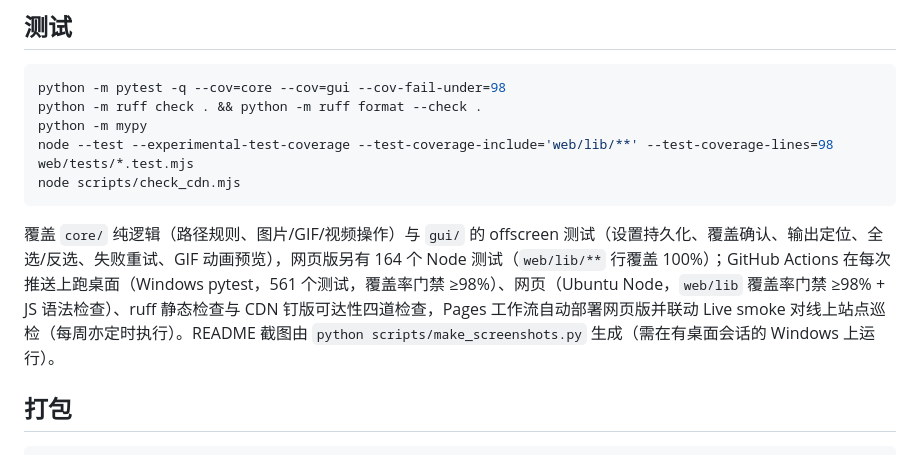
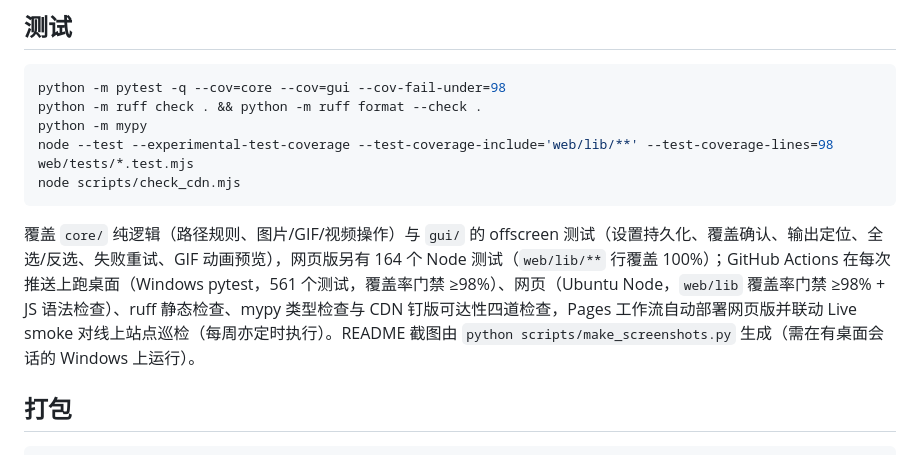
Before and after one commit to sun-zihang/wallpaper-forge, a Markdown page: README.md, the part around the change. Drawn GitHub-style.

Commit message:
docs: mention mypy in the CI checks summary

````diff
--- a/README.md
+++ b/README.md
@@ -45,7 +45,7 @@ node --test --experimental-test-coverage --test-coverage-include='web/lib/**' --
 node scripts/check_cdn.mjs
 ```
 
-覆盖 `core/` 纯逻辑（路径规则、图片/GIF/视频操作）与 `gui/` 的 offscreen 测试（设置持久化、覆盖确认、输出定位、全选/反选、失败重试、GIF 动画预览），网页版另有 164 个 Node 测试（`web/lib/**` 行覆盖 100%）；GitHub Actions 在每次推送上跑桌面（Windows pytest，561 个测试，覆盖率门禁 ≥98%）、网页（Ubuntu Node，`web/lib` 覆盖率门禁 ≥98% + JS 语法检查）、ruff 静态检查与 CDN 钉版可达性四道检查，Pages 工作流自动部署网页版并联动 Live smoke 对线上站点巡检（每周亦定时执行）。README 截图由 `python scripts/make_screenshots.py` 生成（需在有桌面会话的 Windows 上运行）。
+覆盖 `core/` 纯逻辑（路径规则、图片/GIF/视频操作）与 `gui/` 的 offscreen 测试（设置持久化、覆盖确认、输出定位、全选/反选、失败重试、GIF 动画预览），网页版另有 164 个 Node 测试（`web/lib/**` 行覆盖 100%）；GitHub Actions 在每次推送上跑桌面（Windows pytest，561 个测试，覆盖率门禁 ≥98%）、网页（Ubuntu Node，`web/lib` 覆盖率门禁 ≥98% + JS 语法检查）、ruff 静态检查、mypy 类型检查与 CDN 钉版可达性四道检查，Pages 工作流自动部署网页版并联动 Live smoke 对线上站点巡检（每周亦定时执行）。README 截图由 `python scripts/make_screenshots.py` 生成（需在有桌面会话的 Windows 上运行）。
 
 ## 打包
 
````
